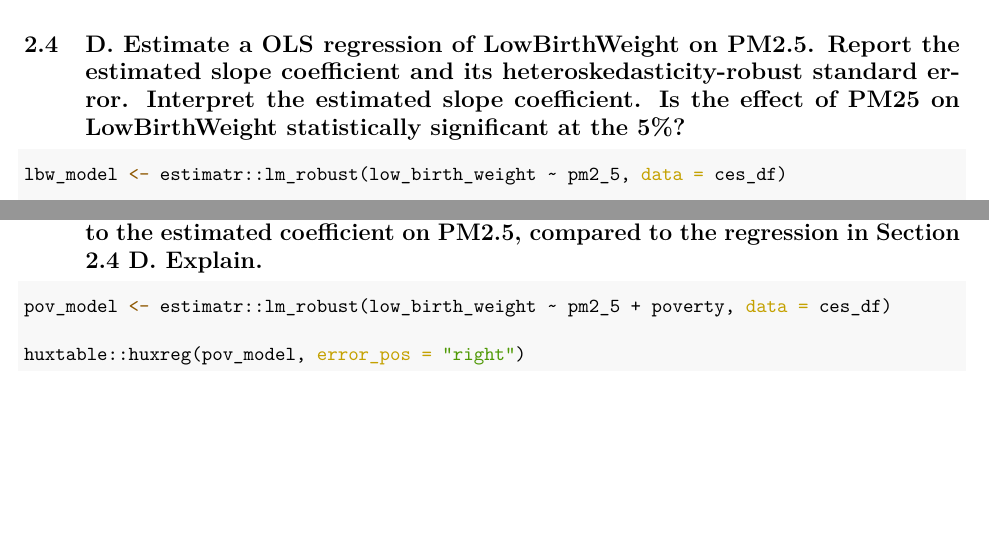
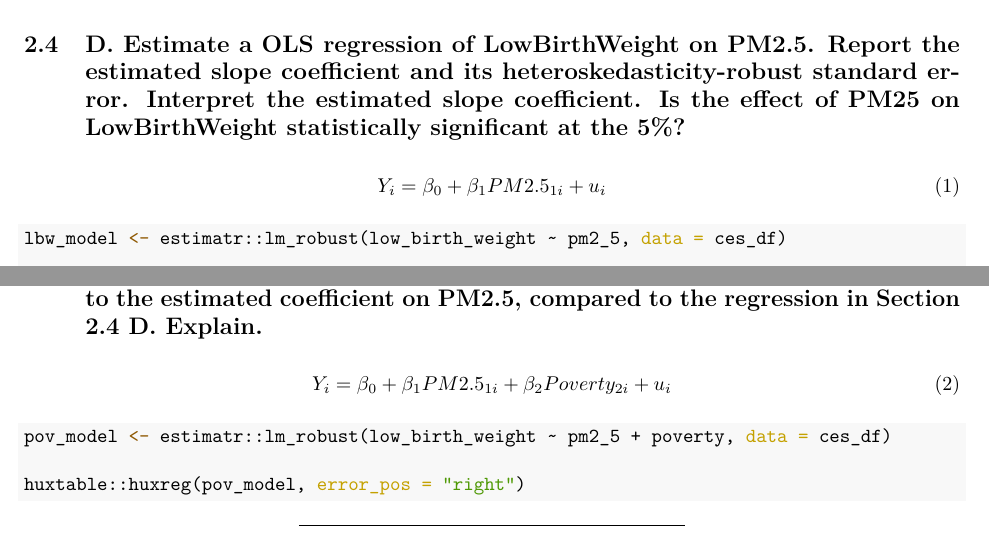
Before and after one commit to juliaparish/EDS241_assignments, an R Markdown document (hw01/hw01_calenviroscreen.Rmd): two parts of pages 3 and 4 of 4, joined at a grey line, cut so that both start at the same text, the shorter picture padded with empty space. The pictures show the output file hw01/hw01_calenviroscreen.pdf that the author committed with the source.

Commit message:
updated hw01 assignment with regression equations

````diff
--- a/hw01/hw01_calenviroscreen.Rmd
+++ b/hw01/hw01_calenviroscreen.Rmd
@@ -148,6 +148,11 @@ ggplot(data = ces_df, aes(x = pm2_5)) +
 
 ## D. Estimate a OLS regression of LowBirthWeight on PM2.5. Report the estimated slope coefficient and its heteroskedasticity-robust standard error. Interpret the estimated slope coefficient. Is the effect of PM25 on LowBirthWeight statistically significant at the 5%?
 
+\begin{align}
+  Y_{i} = \beta_0 + \beta_1 PM2.5_{1i} + u_{i}
+\end{align}
+
+
 ```{r}
 lbw_model <- estimatr::lm_robust(low_birth_weight ~ pm2_5, data = ces_df)
 
````
Also changed, not shown: hw01/hw01_calenviroscreen.pdf, hw01/parish_julia_hw01.pdf, hw01/hw01_calenviroscreen.Rmd (5 more changed lines).
